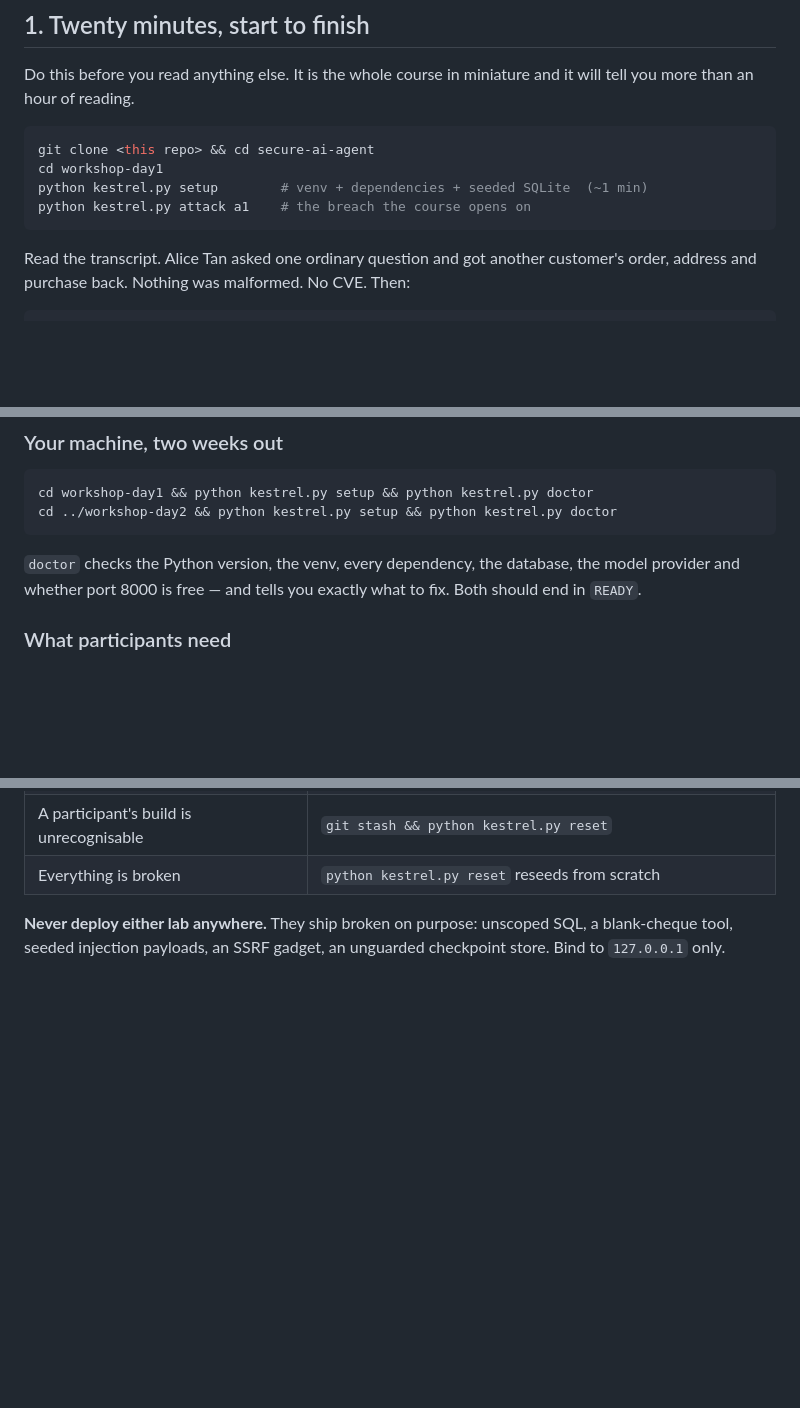
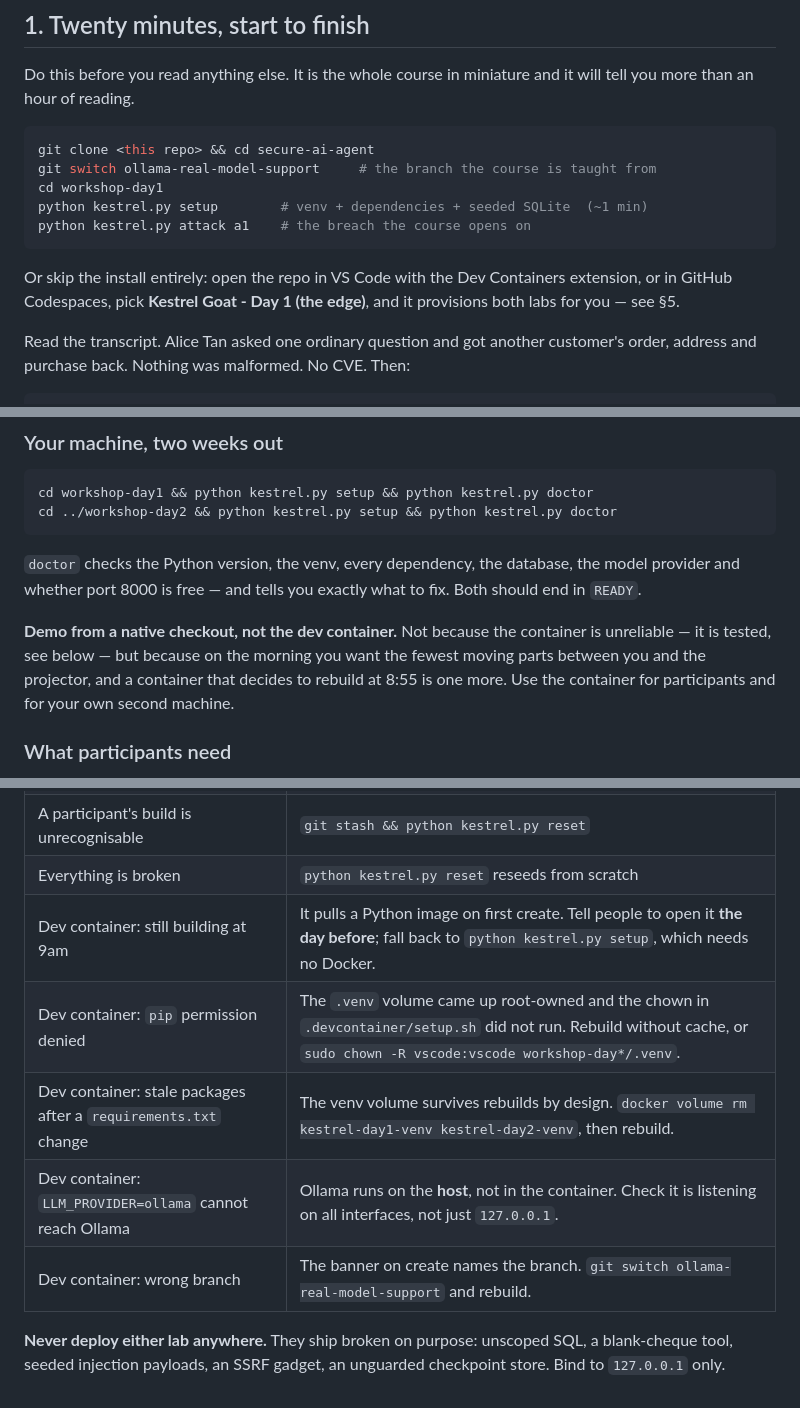
Before and after one commit to kenken64/Deploying-Safe-and-Secure-AI_Agents, a Markdown page: INSTRUCTORS.md, 3 parts joined by grey strips. Rendered like a GitHub page; blank space fills up the shorter version.

Commit message:
Work the dev container into the instructor guide properly
It had been bolted on as one section. Now it appears where an instructor
actually needs it: as the zero-install option in the twenty-minute first pass,
as a note in your own prep that you should still demo from a native checkout
(fewest moving parts at 8:55, not because the container is unreliable), and as
five troubleshooting rows - first-build timing, root-owned venv volume, stale
packages after a requirements change, Ollama being on the host, and provisioning
the wrong branch.

Co-Authored-By: Claude Opus 5 <noreply@anthropic.com>
Claude-Session: https://claude.ai/code/session_012SiqL4JqTqU6e3oTFnWbqu

````diff
--- a/INSTRUCTORS.md
+++ b/INSTRUCTORS.md
@@ -16,10 +16,15 @@ tell you more than an hour of reading.
 
 ```bash
 git clone <this repo> && cd secure-ai-agent
+git switch ollama-real-model-support     # the branch the course is taught from
 cd workshop-day1
 python kestrel.py setup        # venv + dependencies + seeded SQLite  (~1 min)
 python kestrel.py attack a1    # the breach the course opens on
 ```
+
+Or skip the install entirely: open the repo in VS Code with the Dev Containers extension,
+or in GitHub Codespaces, pick **Kestrel Goat - Day 1 (the edge)**, and it provisions both
+labs for you — see §5.
 
 Read the transcript. Alice Tan asked one ordinary question and got another customer's
 order, address and purchase back. Nothing was malformed. No CVE. Then:
@@ -127,6 +132,11 @@ cd ../workshop-day2 && python kestrel.py setup && python kestrel.py doctor
 `doctor` checks the Python version, the venv, every dependency, the database, the model
 provider and whether port 8000 is free — and tells you exactly what to fix. Both should
 end in `READY`.
+
+**Demo from a native checkout, not the dev container.** Not because the container is
+unreliable — it is tested, see below — but because on the morning you want the fewest
+moving parts between you and the projector, and a container that decides to rebuild at
+8:55 is one more. Use the container for participants and for your own second machine.
 
 ### What participants need
 
@@ -399,6 +409,11 @@ four are the ones that come up because of how the repo is built:
 | An attack stopped landing | `python kestrel.py reset`, then `python kestrel.py controls` |
 | A participant's build is unrecognisable | `git stash && python kestrel.py reset` |
 | Everything is broken | `python kestrel.py reset` reseeds from scratch |
+| Dev container: still building at 9am | It pulls a Python image on first create. Tell people to open it **the day before**; fall back to `python kestrel.py setup`, which needs no Docker. |
+| Dev container: `pip` permission denied | The `.venv` volume came up root-owned and the chown in `.devcontainer/setup.sh` did not run. Rebuild without cache, or `sudo chown -R vscode:vscode workshop-day*/.venv`. |
+| Dev container: stale packages after a `requirements.txt` change | The venv volume survives rebuilds by design. `docker volume rm kestrel-day1-venv kestrel-day2-venv`, then rebuild. |
+| Dev container: `LLM_PROVIDER=ollama` cannot reach Ollama | Ollama runs on the **host**, not in the container. Check it is listening on all interfaces, not just `127.0.0.1`. |
+| Dev container: wrong branch | The banner on create names the branch. `git switch ollama-real-model-support` and rebuild. |
 
 **Never deploy either lab anywhere.** They ship broken on purpose: unscoped SQL, a
 blank-cheque tool, seeded injection payloads, an SSRF gadget, an unguarded checkpoint
````
